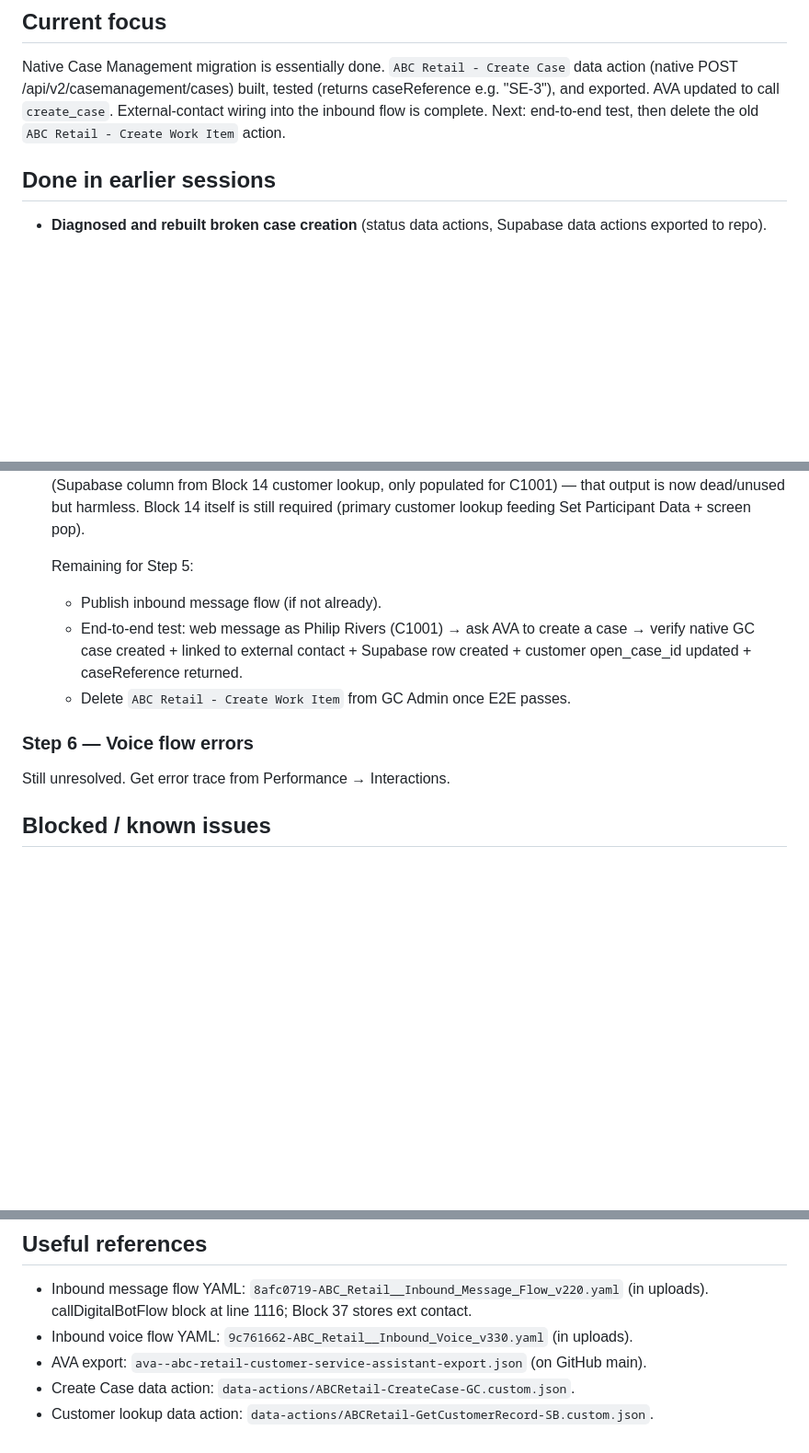
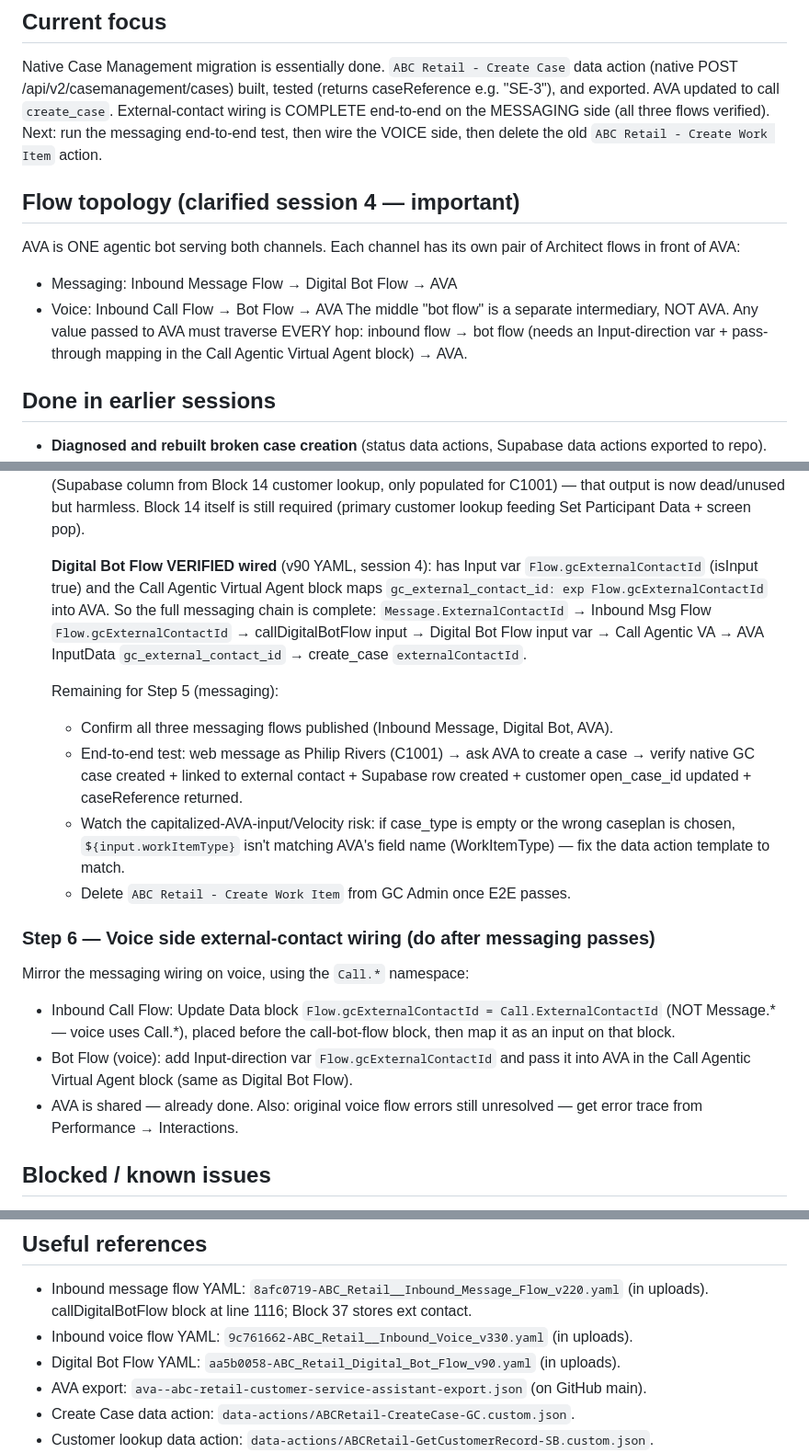
Before and after one commit to JayHenderson66/GenesysDemoProject, a Markdown page: HANDOFF.md, 3 parts joined by grey strips. Shown at 92% size. Drawn GitHub-style; blank space fills up the shorter version.

Commit message:
Capture flow topology and verified messaging external-contact wiring
https://claude.ai/code/session_011guRScFGkAo8Lj8YzRskah

```diff
--- a/HANDOFF.md
+++ b/HANDOFF.md
@@ -11,8 +11,18 @@ Update this at the end of every working session. Keep it short and factual.
 Native Case Management migration is essentially done. `ABC Retail - Create Case`
 data action (native POST /api/v2/casemanagement/cases) built, tested (returns
 caseReference e.g. "SE-3"), and exported. AVA updated to call `create_case`.
-External-contact wiring into the inbound flow is complete. Next: end-to-end test,
-then delete the old `ABC Retail - Create Work Item` action.
+External-contact wiring is COMPLETE end-to-end on the MESSAGING side (all three
+flows verified). Next: run the messaging end-to-end test, then wire the VOICE
+side, then delete the old `ABC Retail - Create Work Item` action.
+
+## Flow topology (clarified session 4 — important)
+AVA is ONE agentic bot serving both channels. Each channel has its own pair of
+Architect flows in front of AVA:
+- Messaging: Inbound Message Flow → Digital Bot Flow → AVA
+- Voice:     Inbound Call Flow    → Bot Flow         → AVA
+The middle "bot flow" is a separate intermediary, NOT AVA. Any value passed to
+AVA must traverse EVERY hop: inbound flow → bot flow (needs an Input-direction
+var + pass-through mapping in the Call Agentic Virtual Agent block) → AVA.
 
 ## Done in earlier sessions
 
@@ -66,15 +76,34 @@ built and published.
   dead/unused but harmless. Block 14 itself is still required (primary customer
   lookup feeding Set Participant Data + screen pop).
 
-  Remaining for Step 5:
-  - Publish inbound message flow (if not already).
+  **Digital Bot Flow VERIFIED wired** (v90 YAML, session 4): has Input var
+  `Flow.gcExternalContactId` (isInput true) and the Call Agentic Virtual Agent
+  block maps `gc_external_contact_id: exp Flow.gcExternalContactId` into AVA.
+  So the full messaging chain is complete:
+  `Message.ExternalContactId` → Inbound Msg Flow `Flow.gcExternalContactId`
+  → callDigitalBotFlow input → Digital Bot Flow input var → Call Agentic VA
+  → AVA InputData `gc_external_contact_id` → create_case `externalContactId`.
+
+  Remaining for Step 5 (messaging):
+  - Confirm all three messaging flows published (Inbound Message, Digital Bot, AVA).
   - End-to-end test: web message as Philip Rivers (C1001) → ask AVA to create a
     case → verify native GC case created + linked to external contact + Supabase
     row created + customer open_case_id updated + caseReference returned.
+  - Watch the capitalized-AVA-input/Velocity risk: if case_type is empty or the
+    wrong caseplan is chosen, `${input.workItemType}` isn't matching AVA's field
+    name (WorkItemType) — fix the data action template to match.
   - Delete `ABC Retail - Create Work Item` from GC Admin once E2E passes.
 
-### Step 6 — Voice flow errors
-Still unresolved. Get error trace from Performance → Interactions.
+### Step 6 — Voice side external-contact wiring (do after messaging passes)
+Mirror the messaging wiring on voice, using the `Call.*` namespace:
+- Inbound Call Flow: Update Data block `Flow.gcExternalContactId = Call.ExternalContactId`
+  (NOT Message.* — voice uses Call.*), placed before the call-bot-flow block,
+  then map it as an input on that block.
+- Bot Flow (voice): add Input-direction var `Flow.gcExternalContactId` and pass it
+  into AVA in the Call Agentic Virtual Agent block (same as Digital Bot Flow).
+- AVA is shared — already done.
+Also: original voice flow errors still unresolved — get error trace from
+Performance → Interactions.
 
 ## Blocked / known issues
 
@@ -93,6 +122,7 @@ Still unresolved. Get error trace from Performance → Interactions.
 - Inbound message flow YAML: `8afc0719-ABC_Retail__Inbound_Message_Flow_v220.yaml`
   (in uploads). callDigitalBotFlow block at line 1116; Block 37 stores ext contact.
 - Inbound voice flow YAML: `9c761662-ABC_Retail__Inbound_Voice_v330.yaml` (in uploads).
+- Digital Bot Flow YAML: `aa5b0058-ABC_Retail_Digital_Bot_Flow_v90.yaml` (in uploads).
 - AVA export: `ava--abc-retail-customer-service-assistant-export.json` (on GitHub main).
 - Create Case data action: `data-actions/ABCRetail-CreateCase-GC.custom.json`.
 - Customer lookup data action: `data-actions/ABCRetail-GetCustomerRecord-SB.custom.json`.
```
